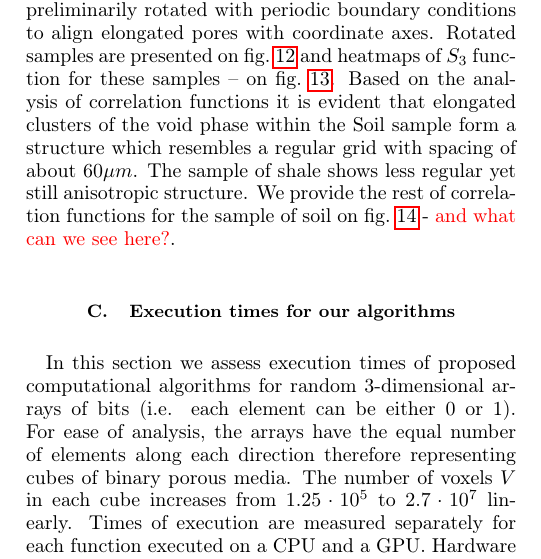
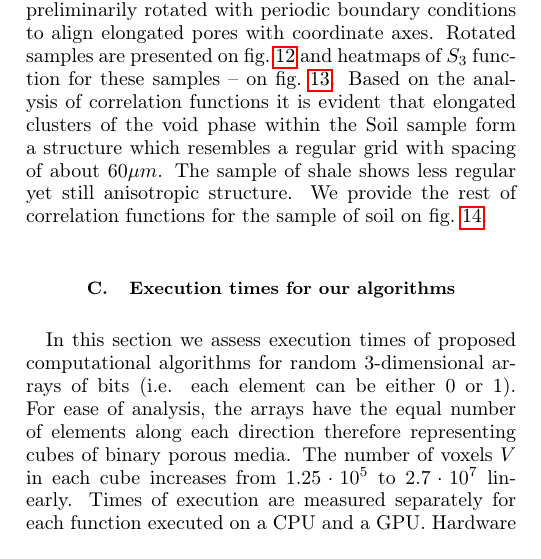
Before and after one commit to fatimp/three-point-paper, a LaTeX paper (paper.tex): part of one column of page 7 of 17, cut so that both start at the same text. Compiled offline with pdfLaTeX.

Commit message:
Remove red highlights

```diff
--- a/paper.tex
+++ b/paper.tex
@@ -731,8 +731,7 @@ analysis of correlation functions it is evident that elongated clusters of the
 void phase within the Soil sample form a structure which resembles a regular
 grid with spacing of about $60 \mu m$. The sample of shale shows less regular
 yet still anisotropic structure. We provide the rest of correlation functions
-for the sample of soil on \cref{fig:soil-maps} - \highlight{and what can we see
-  here?}.
+for the sample of soil on \cref{fig:soil-maps}.
 
 \begin{figure*}[tp]
   \centering
```
